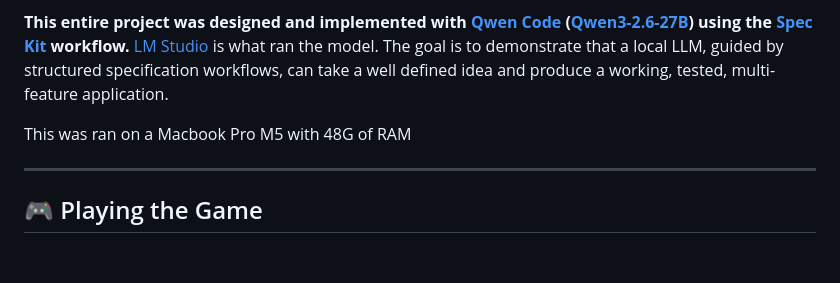
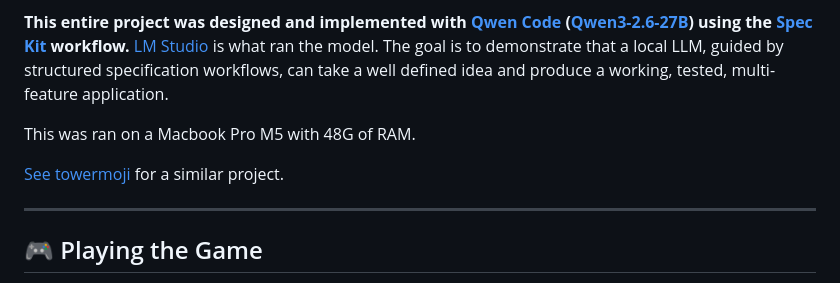
Before and after one commit to alexjyong/terramoji, a Markdown page: README.md, the part around the change. GitHub-like rendering; blank space fills up the shorter version.

Commit message:
Update README with project link and grammar fix
Added a link to a similar project and corrected a sentence.

```diff
--- a/README.md
+++ b/README.md
@@ -6,7 +6,9 @@ TerraMoji is a SimEarth-inspired emoji planet simulation. Generate a random worl
 
 **This entire project was designed and implemented with [Qwen Code](https://qwen.ai) ([Qwen3-2.6-27B](https://lmstudio.ai/models/qwen/qwen3.6-27b)) using the [Spec Kit](https://github.com/qwenlm/spec-kit) workflow.** [LM Studio](https://lmstudio.ai/) is what ran the model. The goal is to demonstrate that a local LLM, guided by structured specification workflows, can take a well defined idea and produce a working, tested, multi-feature application.
 
-This was ran on a Macbook Pro M5 with 48G of RAM
+This was ran on a Macbook Pro M5 with 48G of RAM.
+
+[See towermoji](https://github.com/alexjyong/towermoji) for a similar project.
 
 ---
 
```
